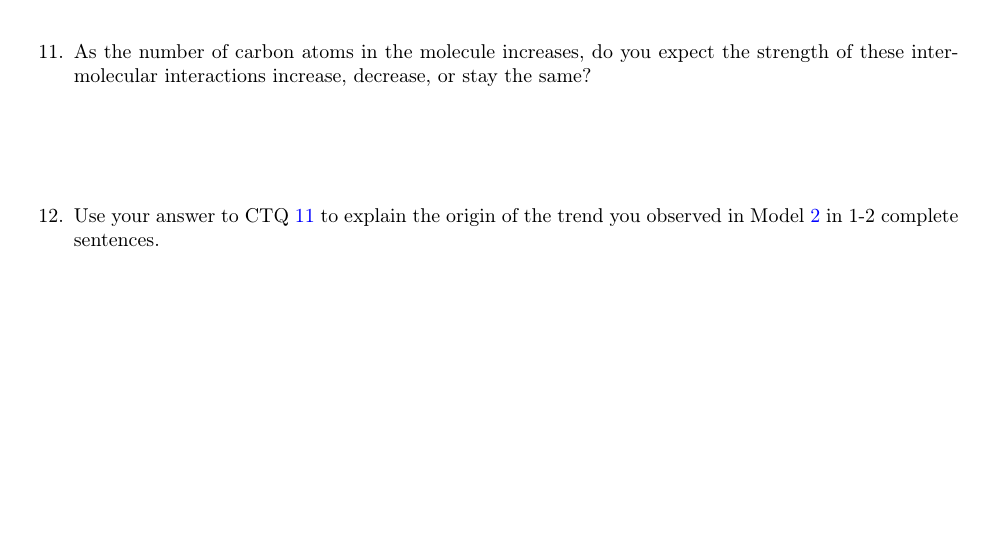
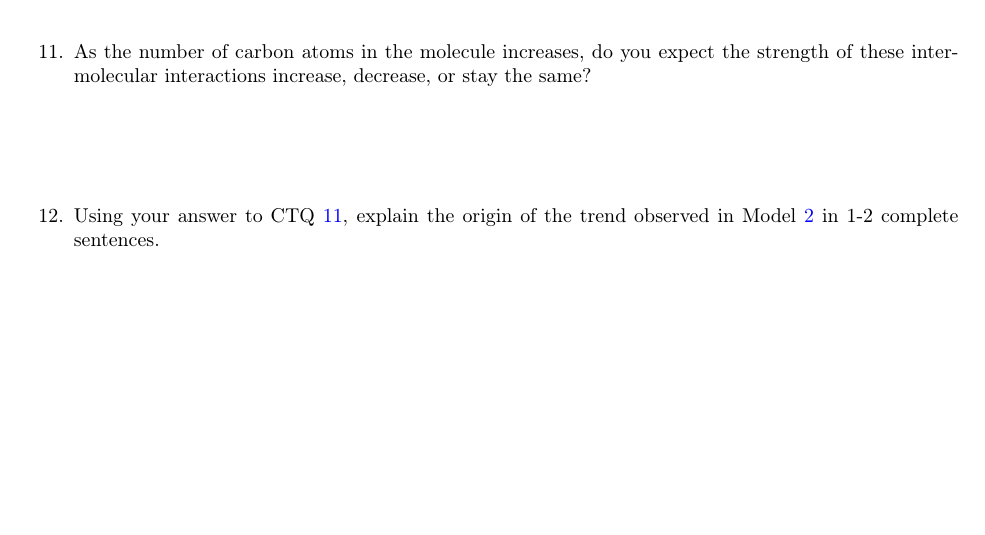
Before and after one commit to jlaaser/pogil-polymers, a LaTeX problem sheet (single-exercise.tex, which reads content/intro/molecules-to-polymers/molecules-to-polymers.tex): part of page 5 of 6, cut so that both start at the same text. Compiled offline with pdfLaTeX.

Commit message:
Typo fix
Typo fix in one of the CTQs for "From Molecules to Polymers" activity

```diff
--- a/content/intro/molecules-to-polymers/molecules-to-polymers.tex
+++ b/content/intro/molecules-to-polymers/molecules-to-polymers.tex
@@ -187,7 +187,7 @@
 		\begin{solution}[0.5in]
 		\end{solution}
 
-	\question Use your answer to CTQ \ref{\labelbase:ctq:interactionstrength} to explain the origin of the trend you observed in Model \ref{\labelbase:mdl:hydrocarbonmelting} in 1-2 complete sentences.
+	\question Using your answer to CTQ \ref{\labelbase:ctq:interactionstrength}, explain the origin of the trend observed in Model \ref{\labelbase:mdl:hydrocarbonmelting} in 1-2 complete sentences.
 
 		\begin{solution}[2in]
 		\end{solution}
```
